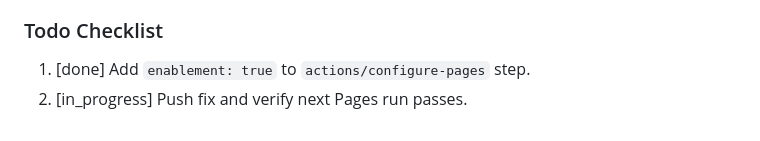
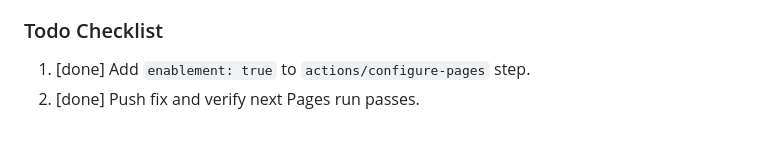
Before and after one commit to ceddc/swisstopo-jsapi-scree-repro, a Markdown page: BUILD_PLAN.md, the part around the change. Drawn GitHub-style.

Commit message:
Mark Pages enablement fix verified

```diff
--- a/BUILD_PLAN.md
+++ b/BUILD_PLAN.md
@@ -61,4 +61,4 @@
 ### Todo Checklist
 
 1. [done] Add `enablement: true` to `actions/configure-pages` step.
-2. [in_progress] Push fix and verify next Pages run passes.
+2. [done] Push fix and verify next Pages run passes.
```
